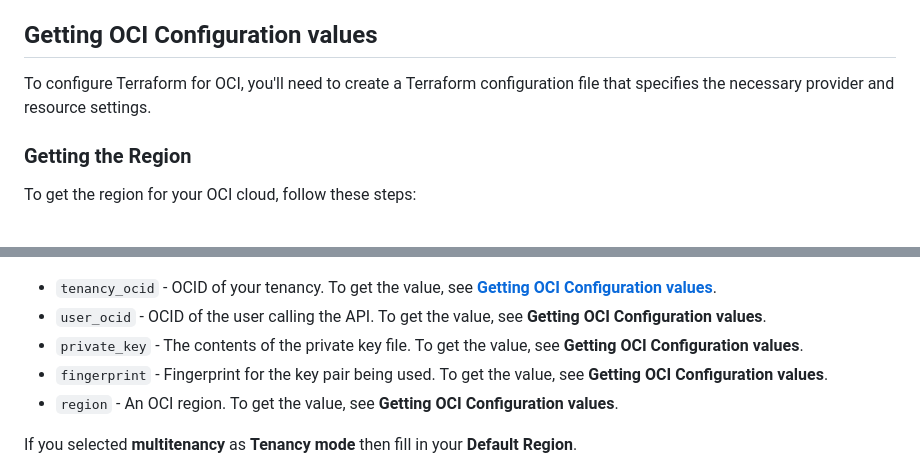
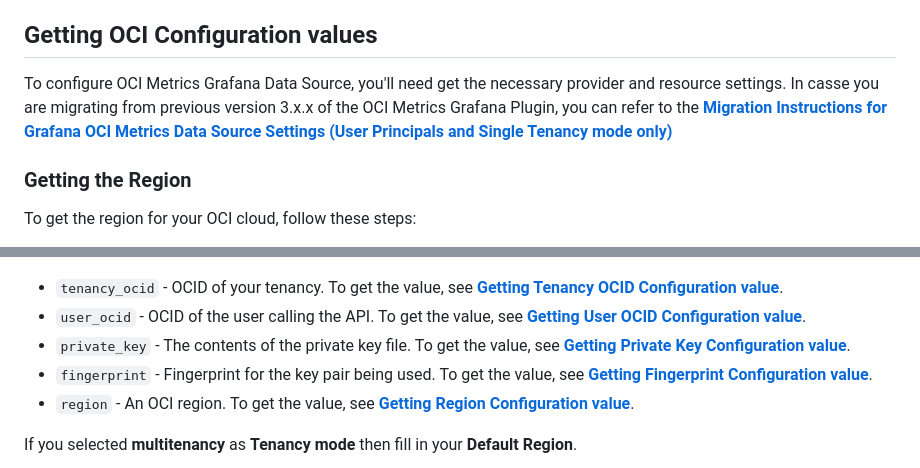
Before and after one commit to oracle/oci-grafana-metrics, a Markdown page: docs/linux.md, 2 parts joined by grey strips. Rendered like a GitHub page.

Commit message:
reference to mig doc

```diff
--- a/docs/linux.md
+++ b/docs/linux.md
@@ -10,7 +10,7 @@ Make sure you have access to the [Monitoring Service](https://docs.cloud.oracle.
 
 ## Getting OCI Configuration values
 
-To configure Terraform for OCI, you'll need to create a Terraform configuration file that specifies the necessary provider and resource settings.
+To configure OCI Metrics Grafana Data Source, you'll need get the necessary provider and resource settings. In casse you are migrating from previous version 3.x.x of the OCI Metrics Grafana Plugin, you can refer to the [**Migration Instructions for Grafana OCI Metrics Data Source Settings (User Principals and Single Tenancy mode only)**](./migration.md)
 
 ### Getting the Region
 
@@ -146,11 +146,11 @@ You can then choose between two different modes as **Tenancy mode**:
 If you selected **single** as **Tenancy mode** then fill in following credentials:
 ![Datasource Empty](images/datasource_conf_empty.png)
 
-* `tenancy_ocid` - OCID of your tenancy. To get the value, see [**Getting OCI Configuration values**](#getting-the-tenancy-OCID).
-* `user_ocid` - OCID of the user calling the API. To get the value, see **Getting OCI Configuration values**.
-* `private_key` - The contents of the private key file. To get the value, see **Getting OCI Configuration values**.
-* `fingerprint` - Fingerprint for the key pair being used. To get the value, see **Getting OCI Configuration values**.
-* `region` - An OCI region. To get the value, see **Getting OCI Configuration values**.
+* `tenancy_ocid` - OCID of your tenancy. To get the value, see [**Getting Tenancy OCID Configuration value**](#getting-the-tenancy-OCID).
+* `user_ocid` - OCID of the user calling the API. To get the value, see [**Getting User OCID Configuration value**](#getting-the-user-OCID).
+* `private_key` - The contents of the private key file. To get the value, see [**Getting Private Key Configuration value**](#getting-the-private-key).
+* `fingerprint` - Fingerprint for the key pair being used. To get the value, see [**Getting Fingerprint Configuration value**](#getting-the-api-key-fingerprint).
+* `region` - An OCI region. To get the value, see [**Getting Region Configuration value**](#getting-the-region).
 
 If you selected **multitenancy** as **Tenancy mode** then fill in your **Default Region**.
 
```
